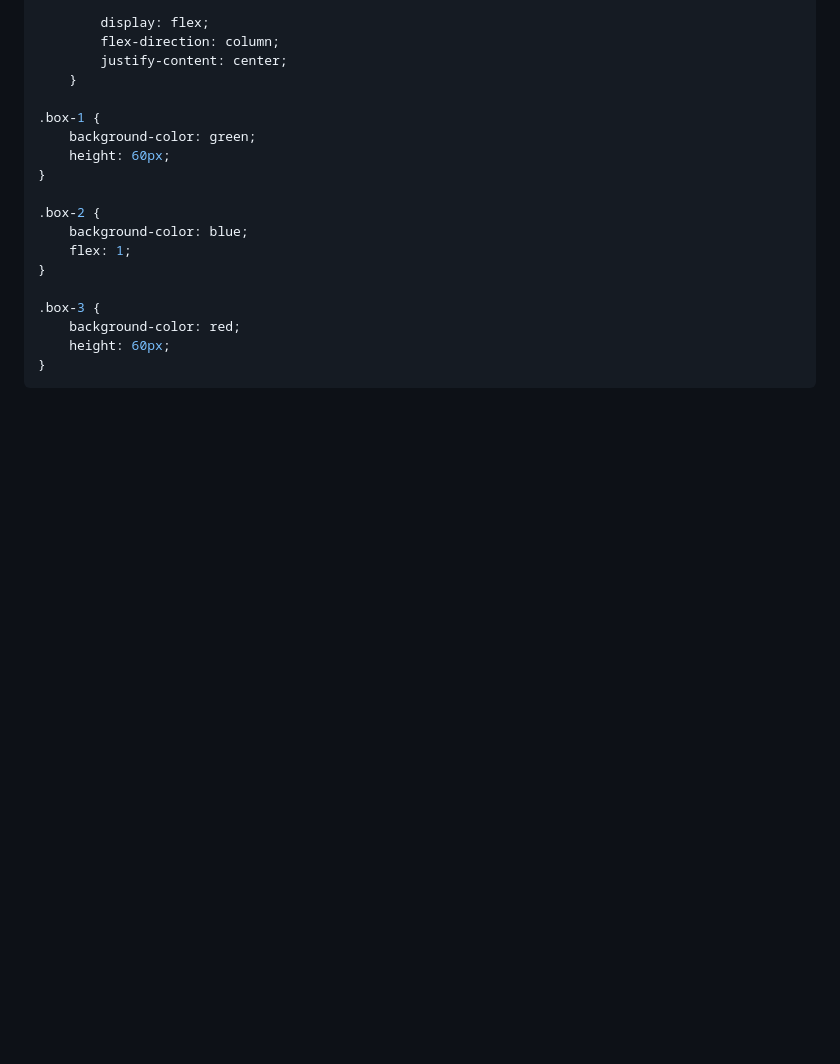
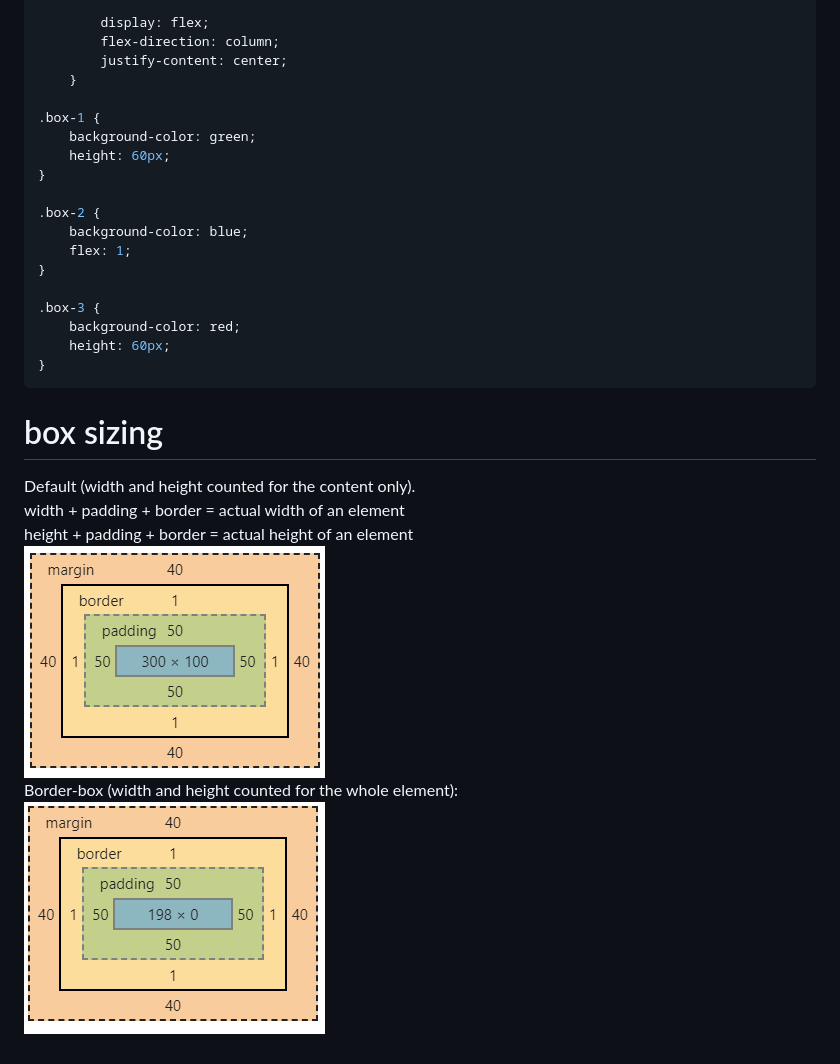
Before and after one commit to kicaj29/css-examples, a Markdown page: README.md, the part around the change. Drawn GitHub-style; pictures changed too: images/border-box.png (added), images/no-border-box.png (added); blank space fills up the shorter version.

Commit message:
box sizing

````diff
--- a/README.md
+++ b/README.md
@@ -103,3 +103,12 @@ body {
 	height: 60px;
 }
 ```
+
+# box sizing
+
+Default (width and height counted for the content only).
+width + padding + border = actual width of an element
+height + padding + border = actual height of an element
+![default](./images/no-border-box.png)
+Border-box (width and height counted for the whole element):
+![border-box](./images/border-box.png)
````
Also changed, not shown: 1 other file.
